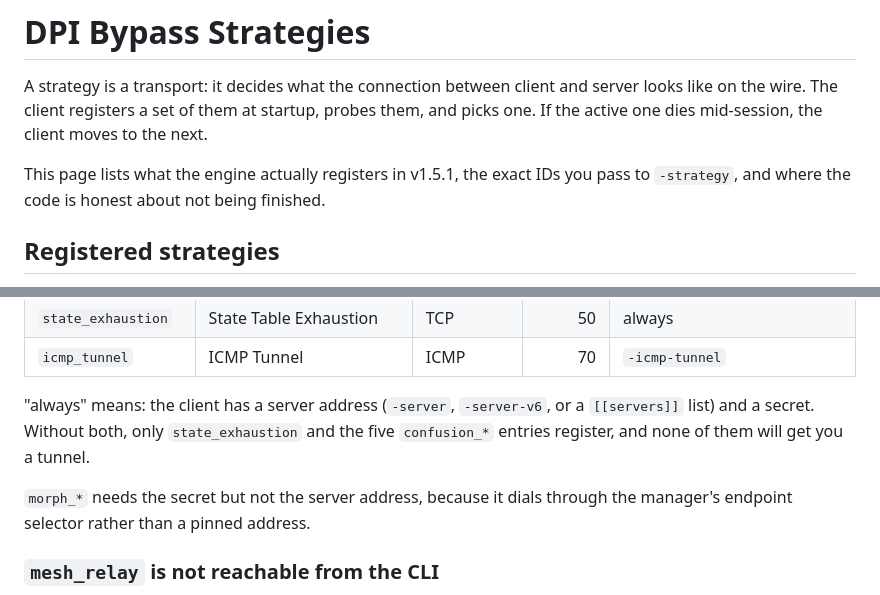
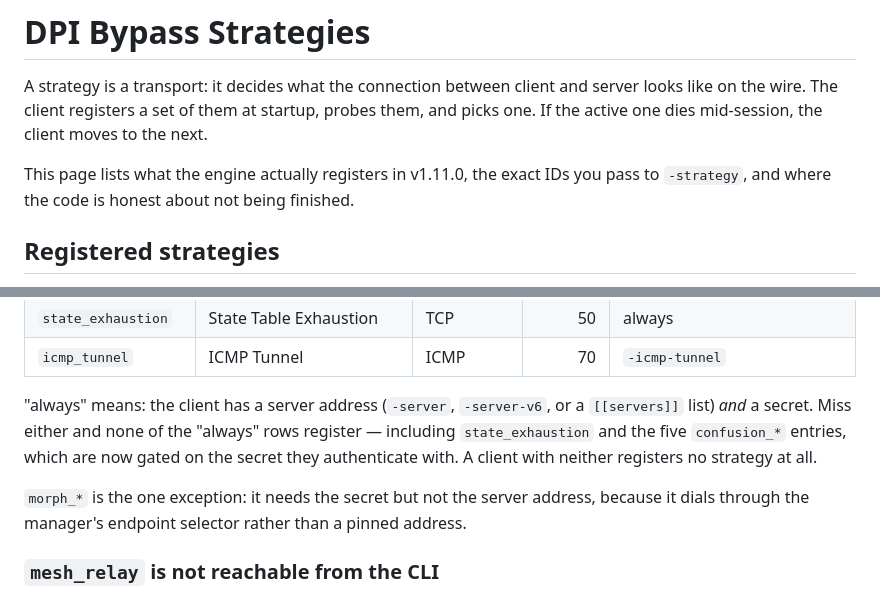
Before and after one commit to tiredvpn/tiredvpn, a Markdown page: docs/strategies.md, 2 parts joined by grey strips. Rendered like a GitHub page.

```diff
--- a/docs/strategies.md
+++ b/docs/strategies.md
@@ -5,7 +5,7 @@ server looks like on the wire. The client registers a set of them at startup,
 probes them, and picks one. If the active one dies mid-session, the client moves
 to the next.
 
-This page lists what the engine actually registers in v1.5.1, the exact IDs you
+This page lists what the engine actually registers in v1.11.0, the exact IDs you
 pass to `-strategy`, and where the code is honest about not being finished.
 
 ## Registered strategies
@@ -41,11 +41,14 @@ Sorted by priority. Lower priority = tried earlier.
 | `icmp_tunnel` | ICMP Tunnel | ICMP | 70 | `-icmp-tunnel` |
 
 "always" means: the client has a server address (`-server`, `-server-v6`, or a
-`[[servers]]` list) and a secret. Without both, only `state_exhaustion` and the
-five `confusion_*` entries register, and none of them will get you a tunnel.
+`[[servers]]` list) *and* a secret. Miss either and none of the "always" rows
+register — including `state_exhaustion` and the five `confusion_*` entries, which
+are now gated on the secret they authenticate with. A client with neither
+registers no strategy at all.
 
-`morph_*` needs the secret but not the server address, because it dials through
-the manager's endpoint selector rather than a pinned address.
+`morph_*` is the one exception: it needs the secret but not the server address,
+because it dials through the manager's endpoint selector rather than a pinned
+address.
 
 ### `mesh_relay` is not reachable from the CLI
 
```
Also changed, not shown: other parts of docs/strategies.md (+30 -13 lines).
